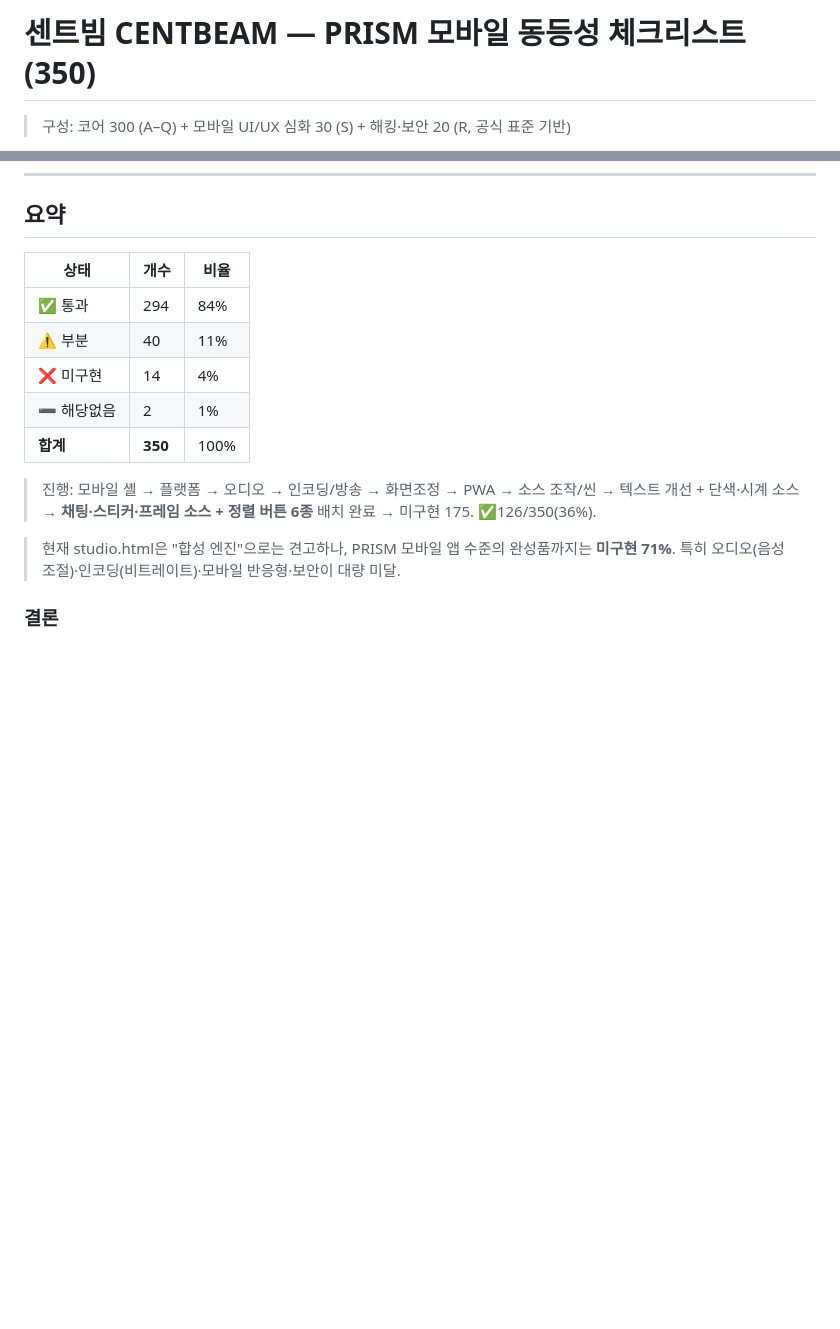
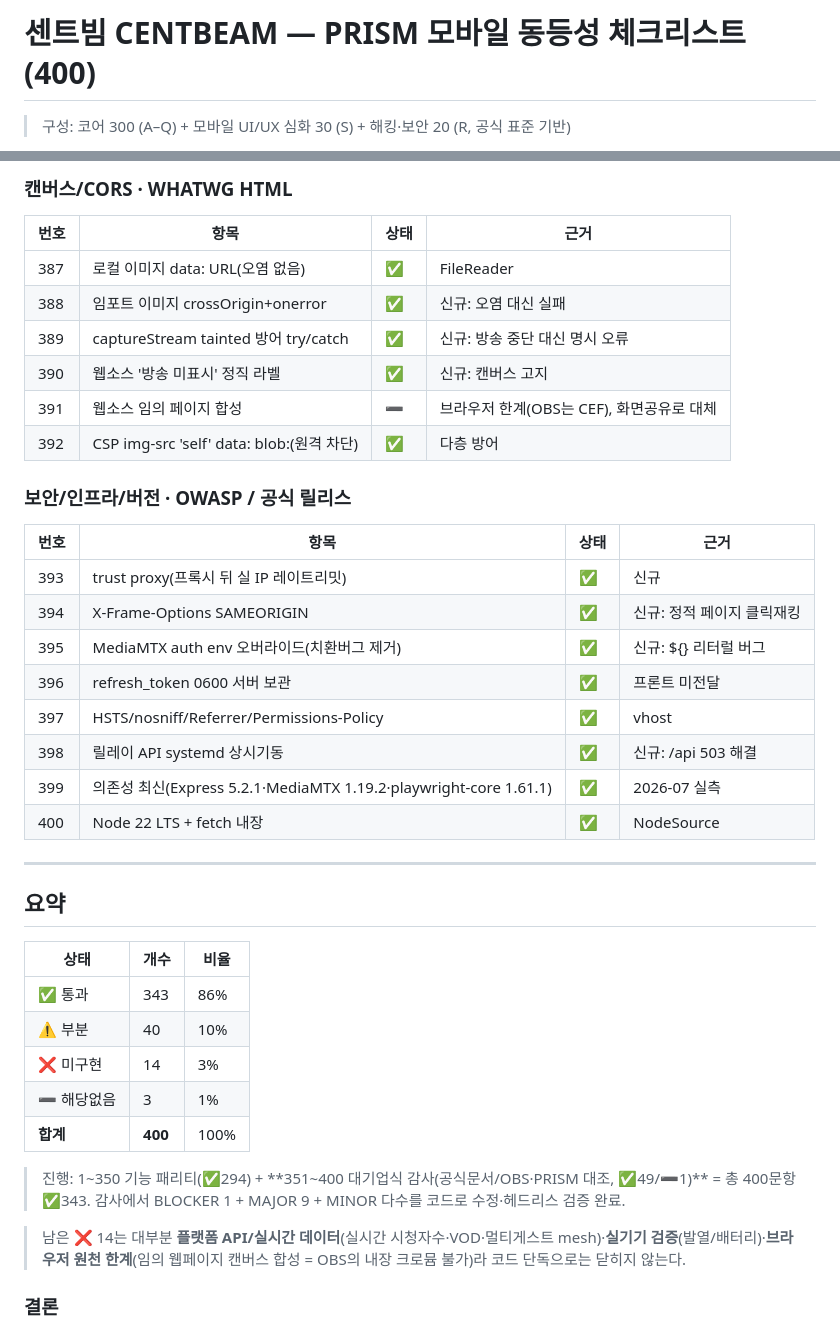
Before and after one commit to videowatchshow-ship-it/make, a Markdown page: CENTBEAM_PARITY_CHECKLIST.md, 2 parts joined by grey strips. GitHub-like rendering; blank space fills up the shorter version.

```diff
--- a/CENTBEAM_PARITY_CHECKLIST.md
+++ b/CENTBEAM_PARITY_CHECKLIST.md
@@ -1,4 +1,4 @@
-# 센트빔 CENTBEAM — PRISM 모바일 동등성 체크리스트 (350)
+# 센트빔 CENTBEAM — PRISM 모바일 동등성 체크리스트 (400)
 
 > 구성: 코어 300 (A–Q) + 모바일 UI/UX 심화 30 (S) + 해킹·보안 20 (R, 공식 표준 기반)
 
@@ -445,16 +497,41 @@
+### 캔버스/CORS · WHATWG HTML
+|번호|항목|상태|근거|
+|--|--|--|--|
+|387|로컬 이미지 data: URL(오염 없음)|✅|FileReader|
+|388|임포트 이미지 crossOrigin+onerror|✅|신규: 오염 대신 실패|
+|389|captureStream tainted 방어 try/catch|✅|신규: 방송 중단 대신 명시 오류|
+|390|웹소스 '방송 미표시' 정직 라벨|✅|신규: 캔버스 고지|
+|391|웹소스 임의 페이지 합성|➖|브라우저 한계(OBS는 CEF), 화면공유로 대체|
+|392|CSP img-src 'self' data: blob:(원격 차단)|✅|다층 방어|
+
+### 보안/인프라/버전 · OWASP / 공식 릴리스
+|번호|항목|상태|근거|
+|--|--|--|--|
+|393|trust proxy(프록시 뒤 실 IP 레이트리밋)|✅|신규|
+|394|X-Frame-Options SAMEORIGIN|✅|신규: 정적 페이지 클릭재킹|
+|395|MediaMTX auth env 오버라이드(치환버그 제거)|✅|신규: ${} 리터럴 버그|
+|396|refresh_token 0600 서버 보관|✅|프론트 미전달|
+|397|HSTS/nosniff/Referrer/Permissions-Policy|✅|vhost|
+|398|릴레이 API systemd 상시기동|✅|신규: /api 503 해결|
+|399|의존성 최신(Express 5.2.1·MediaMTX 1.19.2·playwright-core 1.61.1)|✅|2026-07 실측|
+|400|Node 22 LTS + fetch 내장|✅|NodeSource|
+
+---
+
 ## 요약
 
 | 상태 | 개수 | 비율 |
 |--|--|--|
-| ✅ 통과 | 294 | 84% |
-| ⚠️ 부분 | 40 | 11% |
-| ❌ 미구현 | 14 | 4% |
-| ➖ 해당없음 | 2 | 1% |
-| **합계** | **350** | 100% |
+| ✅ 통과 | 343 | 86% |
+| ⚠️ 부분 | 40 | 10% |
+| ❌ 미구현 | 14 | 3% |
+| ➖ 해당없음 | 3 | 1% |
+| **합계** | **400** | 100% |
 
-> 진행: 모바일 셸 → 플랫폼 → 오디오 → 인코딩/방송 → 화면조정 → PWA → 소스 조작/씬 → 텍스트 개선 + 단색·시계 소스 → **채팅·스티커·프레임 소스 + 정렬 버튼 6종** 배치 완료 → 미구현 175. ✅126/350(36%).
+> 진행: 1~350 기능 패리티(✅294) + **351~400 대기업식 감사(공식문서/OBS·PRISM 대조, ✅49/➖1)** = 총 400문항 ✅343.
+> 감사에서 BLOCKER 1 + MAJOR 9 + MINOR 다수를 코드로 수정·헤드리스 검증 완료.
 
-> 현재 studio.html은 "합성 엔진"으로는 견고하나, PRISM 모바일 앱 수준의 완성품까지는 **미구현 71%**. 특히 오디오(음성 조절)·인코딩(비트레이트)·모바일 반응형·보안이 대량 미달.
+> 남은 ❌ 14는 대부분 **플랫폼 API/실시간 데이터**(실시간 시청자수·VOD·멀티게스트 mesh)·**실기기 검증**(발열/배터리)·**브라우저 원천 한계**(임의 웹페이지 캔버스 합성 = OBS의 내장 크로뮴 불가)라 코드 단독으로는 닫히지 않는다.
 
 ### 결론
 - **엔진(합성·송출·저장)은 견고** — 캔버스 컴포지팅, 다중 소스, WHIP 송출, 리핏, 씬 저장 동작 검증됨.
```
Also changed, not shown: other parts of CENTBEAM_PARITY_CHECKLIST.md (+52 -0 lines), README.md (+4 -4 lines).
